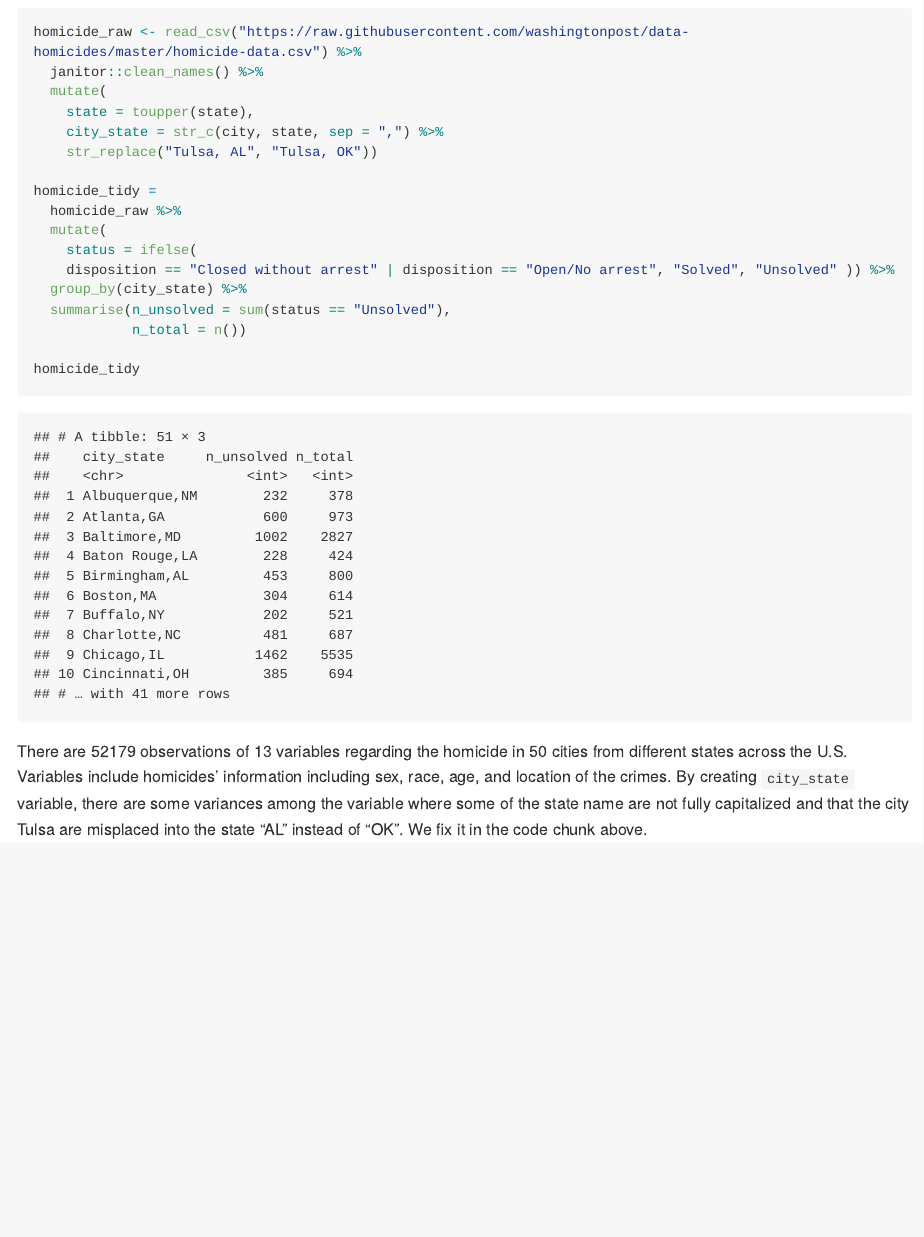
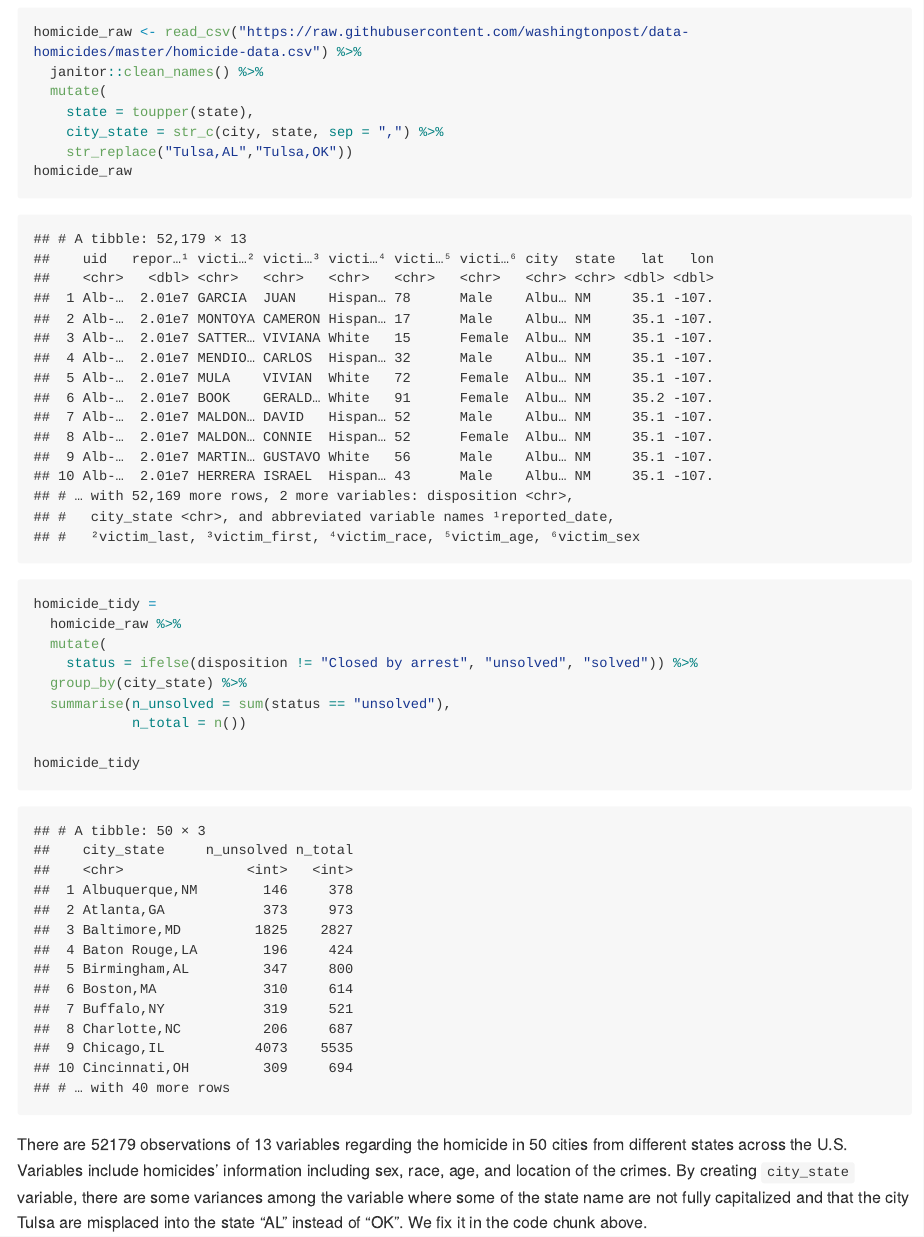
Before and after one commit to matthewma2022/p8105_hw5_hm2947, an R Markdown document (p8105_hw5_hm2947.Rmd): the page in a window 1100 px wide, from 4700 px down. The pictures show the output file p8105_hw5_hm2947.md that the author committed with the source, drawn offline in the style of GitHub; long lines of code are wrapped.

Commit message:
corrected a problem

```diff
--- a/p8105_hw5_hm2947.Rmd
+++ b/p8105_hw5_hm2947.Rmd
@@ -83,15 +83,15 @@ homicide_raw <- read_csv("https://raw.githubusercontent.com/washingtonpost/data-
   mutate(
     state = toupper(state),
     city_state = str_c(city, state, sep = ",") %>%
-    str_replace("Tulsa, AL", "Tulsa, OK"))
+    str_replace("Tulsa,AL","Tulsa,OK"))
+homicide_raw
 
 homicide_tidy =
   homicide_raw %>%
   mutate(
-    status = ifelse(
-    disposition == "Closed without arrest" | disposition == "Open/No arrest", "Solved", "Unsolved" )) %>%
+    status = ifelse(disposition != "Closed by arrest", "unsolved", "solved")) %>%
   group_by(city_state) %>%
-  summarise(n_unsolved = sum(status == "Unsolved"),
+  summarise(n_unsolved = sum(status == "unsolved"),
             n_total = n())
 
 homicide_tidy
```
Also changed, not shown: p8105_hw5_hm2947.md, p8105_hw5_hm2947_files/figure-gfm/unnamed-chunk-7-1.png.
